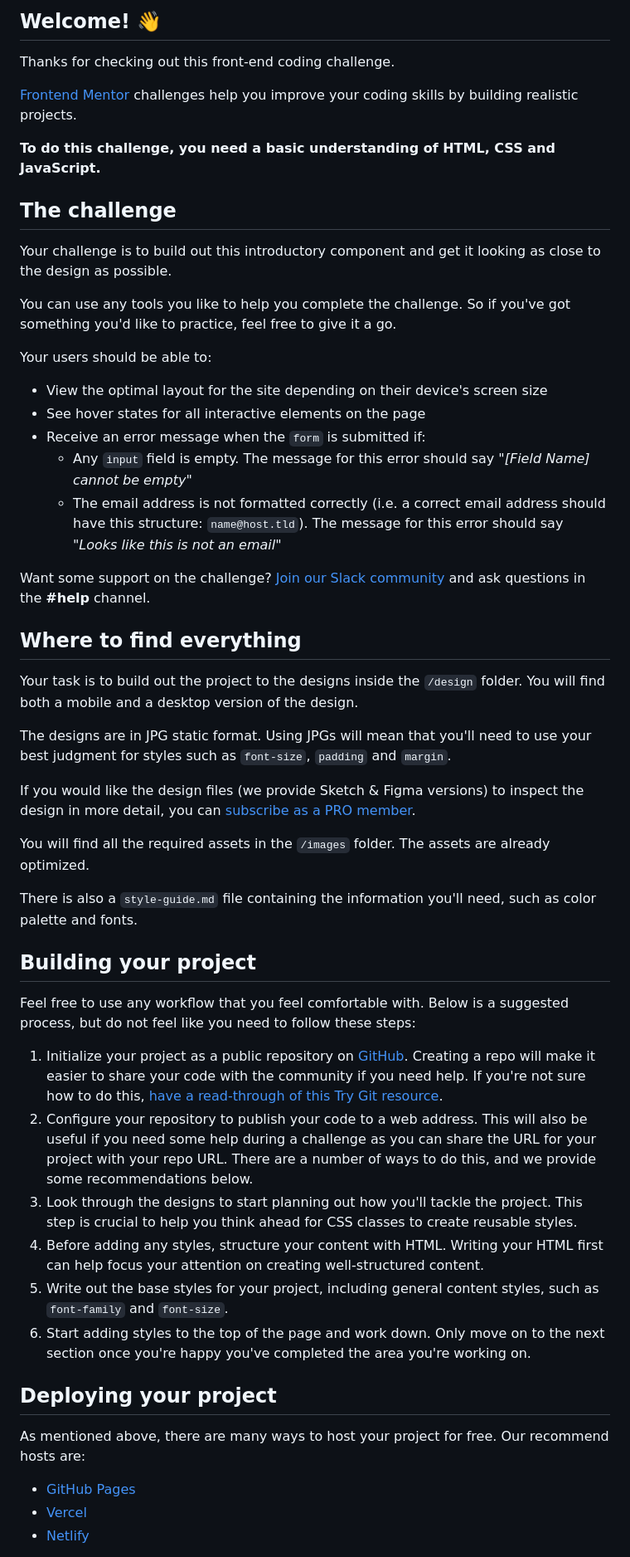
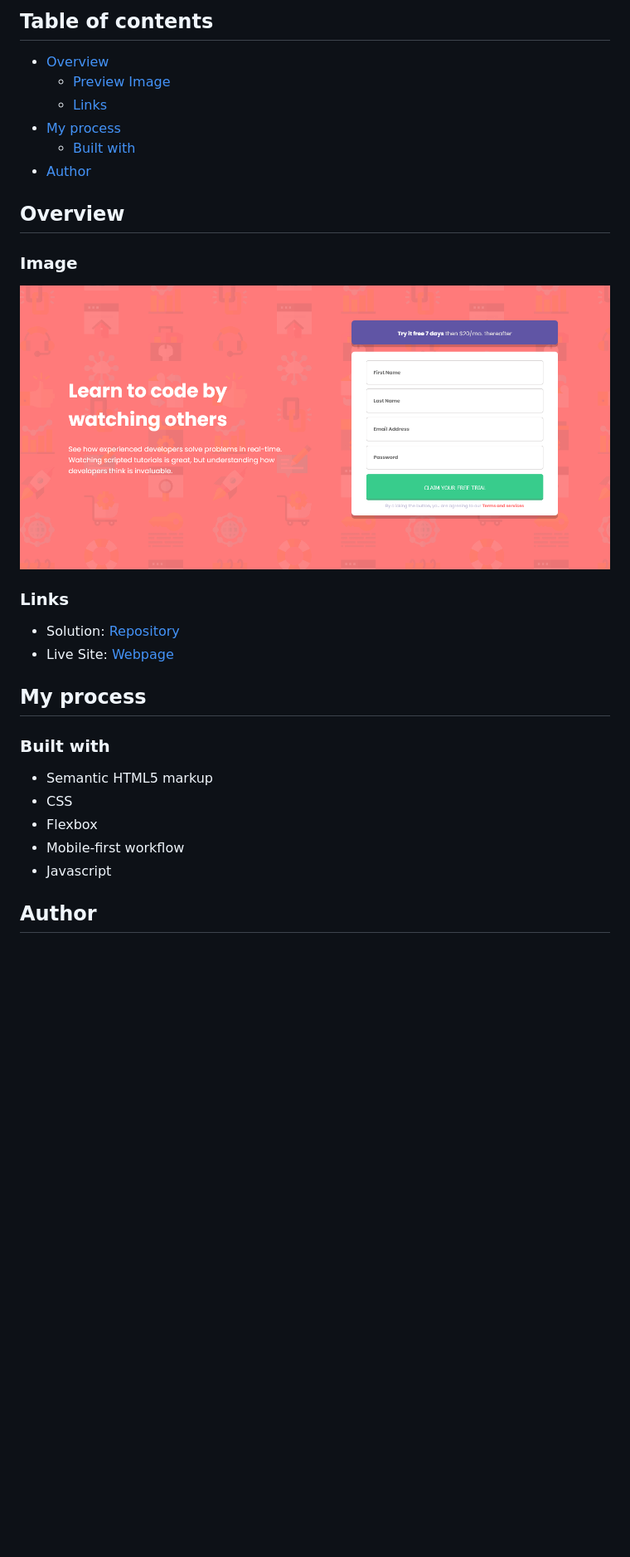
Before and after one commit to gabrieloporto/intro-component-with-signup-form-main, a Markdown page: README.md, the part around the change printed below. Shown: that part at 83% size. Drawn GitHub-style; pictures changed too: images/Screenshot 2023-03-07 at 14-52-55 Frontend Mentor Intro component with sign up form.png (added); blank space fills up the shorter version.

```diff
--- a/README.md
+++ b/README.md
@@ -4,56 +4,33 @@
 
-## Welcome! 👋
+## Table of contents
 
-Thanks for checking out this front-end coding challenge.
+- [Overview](#overview)
+  - [Preview Image](#image)
+  - [Links](#links)
+- [My process](#my-process)
+  - [Built with](#built-with)
+- [Author](#author)
 
-[Frontend Mentor](https://www.frontendmentor.io) challenges help you improve your coding skills by building realistic projects.
+## Overview
 
-**To do this challenge, you need a basic understanding of HTML, CSS and JavaScript.**
+### Image
 
-## The challenge
+![preview-image](images/Screenshot%202023-03-07%20at%2014-52-55%20Frontend%20Mentor%20Intro%20component%20with%20sign%20up%20form.png)
 
-Your challenge is to build out this introductory component and get it looking as close to the design as possible.
+### Links
 
-You can use any tools you like to help you complete the challenge. So if you've got something you'd like to practice, feel free to give it a go.
+- Solution: [Repository](https://github.com/gabrieloporto/intro-component-with-signup-form-main)
+- Live Site: [Webpage]()
 
-Your users should be able to:
+## My process
 
-- View the optimal layout for the site depending on their device's screen size
-- See hover states for all interactive elements on the page
-- Receive an error message when the `form` is submitted if:
-  - Any `input` field is empty. The message for this error should say *"[Field Name] cannot be empty"*
-  - The email address is not formatted correctly (i.e. a correct email address should have this structure: `name@host.tld`). The message for this error should say *"Looks like this is not an email"*
+### Built with
 
-Want some support on the challenge? [Join our Slack community](https://www.frontendmentor.io/slack) and ask questions in the **#help** channel.
+- Semantic HTML5 markup
+- CSS
+- Flexbox
+- Mobile-first workflow
+- Javascript
 
-## Where to find everything
+## Author
 
-Your task is to build out the project to the designs inside the `/design` folder. You will find both a mobile and a desktop version of the design.
-
-The designs are in JPG static format. Using JPGs will mean that you'll need to use your best judgment for styles such as `font-size`, `padding` and `margin`.
-
-If you would like the design files (we provide Sketch & Figma versions) to inspect the design in more detail, you can [subscribe as a PRO member](https://www.frontendmentor.io/pro).
-
-You will find all the required assets in the `/images` folder. The assets are already optimized.
-
-There is also a `style-guide.md` file containing the information you'll need, such as color palette and fonts.
-
-## Building your project
-
-Feel free to use any workflow that you feel comfortable with. Below is a suggested process, but do not feel like you need to follow these steps:
-
-1. Initialize your project as a public repository on [GitHub](https://github.com/). Creating a repo will make it easier to share your code with the community if you need help. If you're not sure how to do this, [have a read-through of this Try Git resource](https://try.github.io/).
-2. Configure your repository to publish your code to a web address. This will also be useful if you need some help during a challenge as you can share the URL for your project with your repo URL. There are a number of ways to do this, and we provide some recommendations below.
-3. Look through the designs to start planning out how you'll tackle the project. This step is crucial to help you think ahead for CSS classes to create reusable styles.
-4. Before adding any styles, structure your content with HTML. Writing your HTML first can help focus your attention on creating well-structured content.
-5. Write out the base styles for your project, including general content styles, such as `font-family` and `font-size`.
-6. Start adding styles to the top of the page and work down. Only move on to the next section once you're happy you've completed the area you're working on.
-
-## Deploying your project
-
-As mentioned above, there are many ways to host your project for free. Our recommend hosts are:
-
-- [GitHub Pages](https://pages.github.com/)
-- [Vercel](https://vercel.com/)
-- [Netlify](https://www.netlify.com/)
-
```
Also changed, not shown: other parts of README.md (+3 -38 lines), README-template.md (deleted, +0 -114 lines), style-guide.md (deleted, +0 -35 lines).
